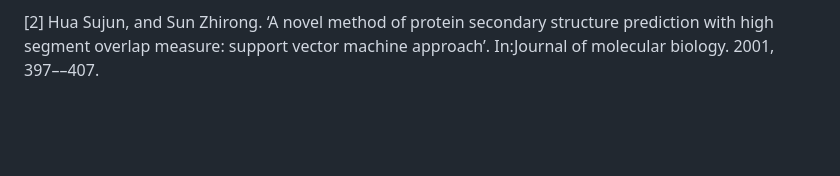
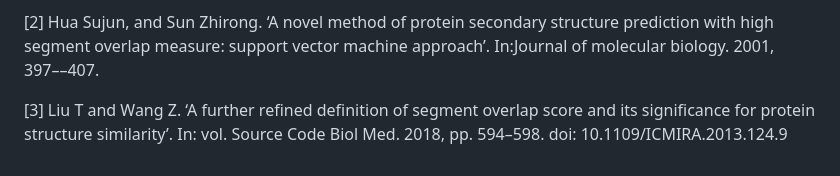
Before and after one commit to julimer228/ProteinSecondaryStructurePrediction, a Markdown page: README.md, the part around the change. GitHub-like rendering; blank space fills up the shorter version.

```diff
--- a/README.md
+++ b/README.md
@@ -68,3 +68,7 @@ Then we compared the Q3 and SOV results we got for each of the tertiary classifi
 <p>
 [2] Hua Sujun, and Sun Zhirong. ‘A novel method of protein secondary structure prediction with high segment overlap measure: support vector machine approach’. In:Journal of molecular biology. 2001, 397––407.
 </p>
+
+<p>
+[3] Liu T and Wang Z. ‘A further refined definition of segment overlap score and its significance for protein structure similarity’. In: vol. Source Code Biol Med. 2018, pp. 594–598. doi: 10.1109/ICMIRA.2013.124.9
+</p>
```
